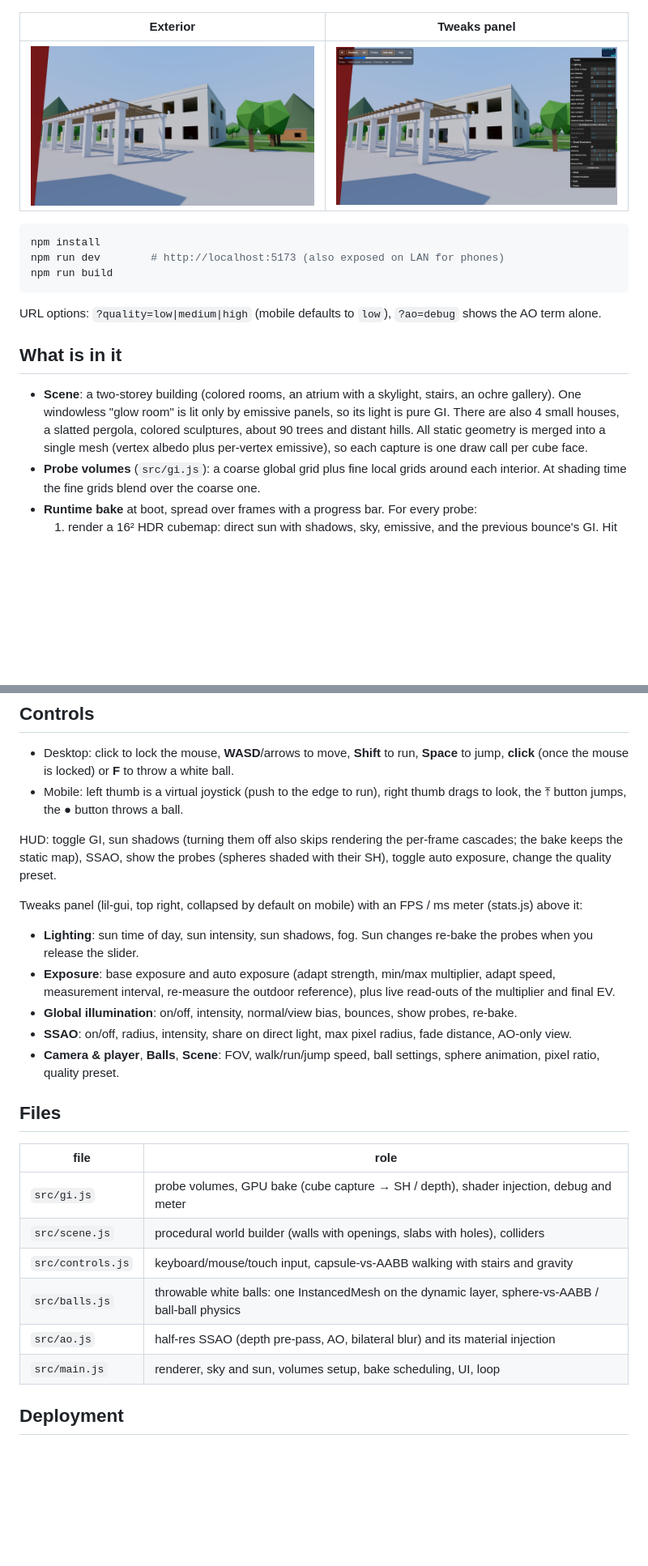
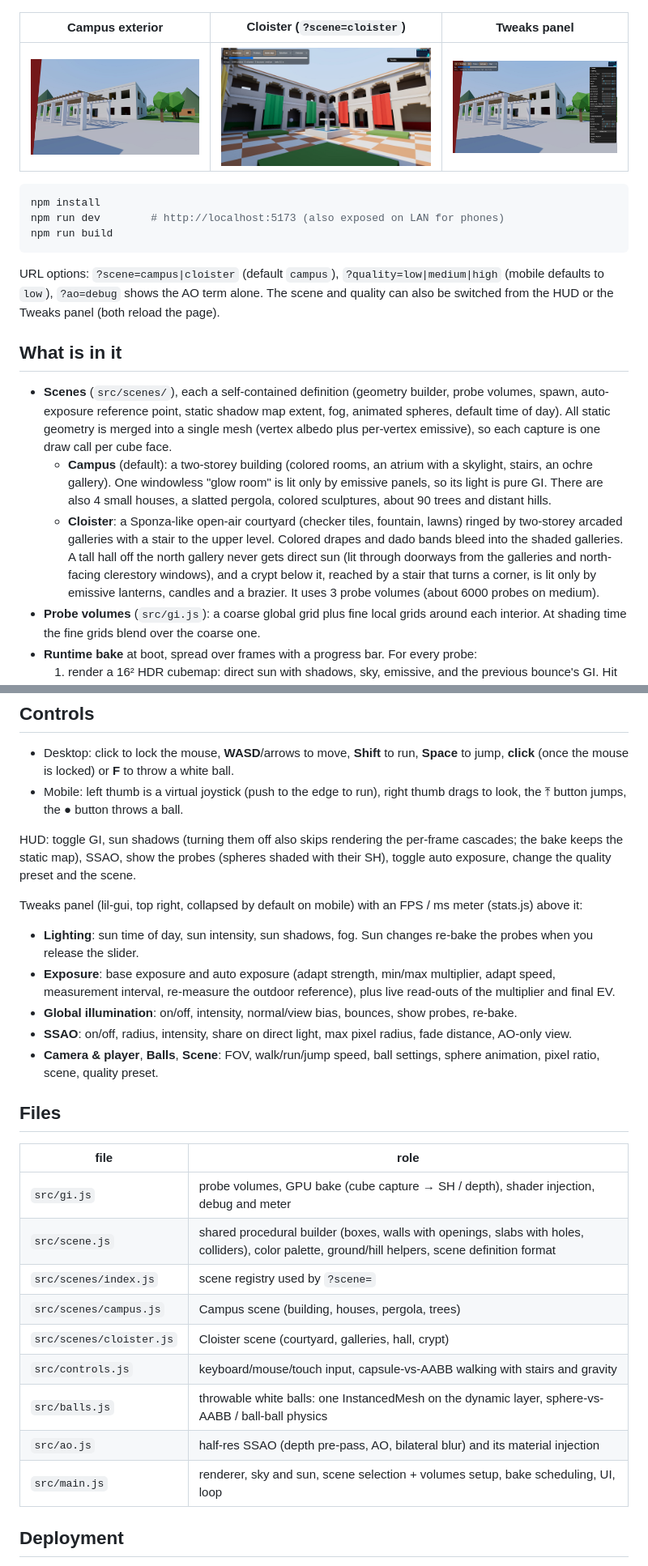
Before and after one commit to vvanghelue/threejs-probe-gi, a Markdown page: README.md, 2 parts joined by grey strips. Shown at 81% size. Drawn GitHub-style; pictures changed too: docs/cloister.jpg (added); blank space fills up the shorter version.

Commit message:
Add selectable scenes: refactor Campus into a scene definition, add Cloister scene

````diff
--- a/README.md
+++ b/README.md
@@ -6,9 +6,9 @@ A large indoor/outdoor scene lit by dynamic diffuse global illumination (GI) fro
 
 ![Atrium lit by the skylight through probe GI](docs/atrium.jpg)
 
-| Exterior | Tweaks panel |
-| --- | --- |
-| ![Exterior with the pergola and cascaded shadows](docs/exterior.jpg) | ![lil-gui tweak panel and FPS meter](docs/tweaks.jpg) |
+| Campus exterior | Cloister (`?scene=cloister`) | Tweaks panel |
+| --- | --- | --- |
+| ![Exterior with the pergola and cascaded shadows](docs/exterior.jpg) | ![Cloister courtyard with coloured drapes](docs/cloister.jpg) | ![lil-gui tweak panel and FPS meter](docs/tweaks.jpg) |
 
 ```bash
 npm install
@@ -16,11 +16,13 @@ npm run dev        # http://localhost:5173 (also exposed on LAN for phones)
 npm run build
 ```
 
-URL options: `?quality=low|medium|high` (mobile defaults to `low`), `?ao=debug` shows the AO term alone.
+URL options: `?scene=campus|cloister` (default `campus`), `?quality=low|medium|high` (mobile defaults to `low`), `?ao=debug` shows the AO term alone. The scene and quality can also be switched from the HUD or the Tweaks panel (both reload the page).
 
 ## What is in it
 
-- **Scene**: a two-storey building (colored rooms, an atrium with a skylight, stairs, an ochre gallery). One windowless "glow room" is lit only by emissive panels, so its light is pure GI. There are also 4 small houses, a slatted pergola, colored sculptures, about 90 trees and distant hills. All static geometry is merged into a single mesh (vertex albedo plus per-vertex emissive), so each capture is one draw call per cube face.
+- **Scenes** (`src/scenes/`), each a self-contained definition (geometry builder, probe volumes, spawn, auto-exposure reference point, static shadow map extent, fog, animated spheres, default time of day). All static geometry is merged into a single mesh (vertex albedo plus per-vertex emissive), so each capture is one draw call per cube face.
+  - **Campus** (default): a two-storey building (colored rooms, an atrium with a skylight, stairs, an ochre gallery). One windowless "glow room" is lit only by emissive panels, so its light is pure GI. There are also 4 small houses, a slatted pergola, colored sculptures, about 90 trees and distant hills.
+  - **Cloister**: a Sponza-like open-air courtyard (checker tiles, fountain, lawns) ringed by two-storey arcaded galleries with a stair to the upper level. Colored drapes and dado bands bleed into the shaded galleries. A tall hall off the north gallery never gets direct sun (lit through doorways from the galleries and north-facing clerestory windows), and a crypt below it, reached by a stair that turns a corner, is lit only by emissive lanterns, candles and a brazier. It uses 3 probe volumes (about 6000 probes on medium).
 - **Probe volumes** (`src/gi.js`): a coarse global grid plus fine local grids around each interior. At shading time the fine grids blend over the coarse one.
 - **Runtime bake** at boot, spread over frames with a progress bar. For every probe:
   1. render a 16² HDR cubemap: direct sun with shadows, sky, emissive, and the previous bounce's GI. Hit distance goes in alpha.
@@ -39,7 +41,7 @@ URL options: `?quality=low|medium|high` (mobile defaults to `low`), `?ao=debug`
 - Desktop: click to lock the mouse, **WASD**/arrows to move, **Shift** to run, **Space** to jump, **click** (once the mouse is locked) or **F** to throw a white ball.
 - Mobile: left thumb is a virtual joystick (push to the edge to run), right thumb drags to look, the ⤒ button jumps, the ● button throws a ball.
 
-HUD: toggle GI, sun shadows (turning them off also skips rendering the per-frame cascades; the bake keeps the static map), SSAO, show the probes (spheres shaded with their SH), toggle auto exposure, change the quality preset.
+HUD: toggle GI, sun shadows (turning them off also skips rendering the per-frame cascades; the bake keeps the static map), SSAO, show the probes (spheres shaded with their SH), toggle auto exposure, change the quality preset and the scene.
 
 Tweaks panel (lil-gui, top right, collapsed by default on mobile) with an FPS / ms meter (stats.js) above it:
 
@@ -47,18 +49,21 @@ Tweaks panel (lil-gui, top right, collapsed by default on mobile) with an FPS /
 - **Exposure**: base exposure and auto exposure (adapt strength, min/max multiplier, adapt speed, measurement interval, re-measure the outdoor reference), plus live read-outs of the multiplier and final EV.
 - **Global illumination**: on/off, intensity, normal/view bias, bounces, show probes, re-bake.
 - **SSAO**: on/off, radius, intensity, share on direct light, max pixel radius, fade distance, AO-only view.
-- **Camera & player**, **Balls**, **Scene**: FOV, walk/run/jump speed, ball settings, sphere animation, pixel ratio, quality preset.
+- **Camera & player**, **Balls**, **Scene**: FOV, walk/run/jump speed, ball settings, sphere animation, pixel ratio, scene, quality preset.
 
 ## Files
 
 | file | role |
 | --- | --- |
 | `src/gi.js` | probe volumes, GPU bake (cube capture → SH / depth), shader injection, debug and meter |
-| `src/scene.js` | procedural world builder (walls with openings, slabs with holes), colliders |
+| `src/scene.js` | shared procedural builder (boxes, walls with openings, slabs with holes, colliders), color palette, ground/hill helpers, scene definition format |
+| `src/scenes/index.js` | scene registry used by `?scene=` |
+| `src/scenes/campus.js` | Campus scene (building, houses, pergola, trees) |
+| `src/scenes/cloister.js` | Cloister scene (courtyard, galleries, hall, crypt) |
 | `src/controls.js` | keyboard/mouse/touch input, capsule-vs-AABB walking with stairs and gravity |
 | `src/balls.js` | throwable white balls: one InstancedMesh on the dynamic layer, sphere-vs-AABB / ball-ball physics |
 | `src/ao.js` | half-res SSAO (depth pre-pass, AO, bilateral blur) and its material injection |
-| `src/main.js` | renderer, sky and sun, volumes setup, bake scheduling, UI, loop |
+| `src/main.js` | renderer, sky and sun, scene selection + volumes setup, bake scheduling, UI, loop |
 
 ## Deployment
 
````
Also changed, not shown: other parts of README.md (+1 -1 lines), 7 other files.
